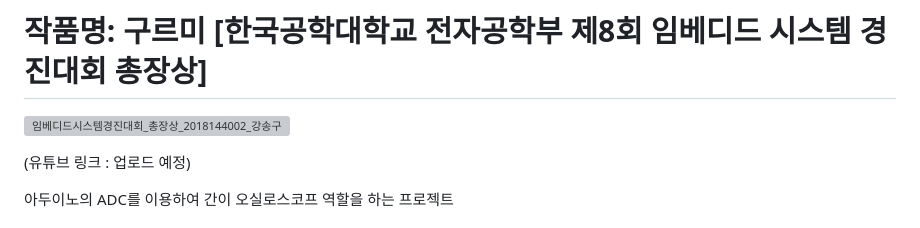
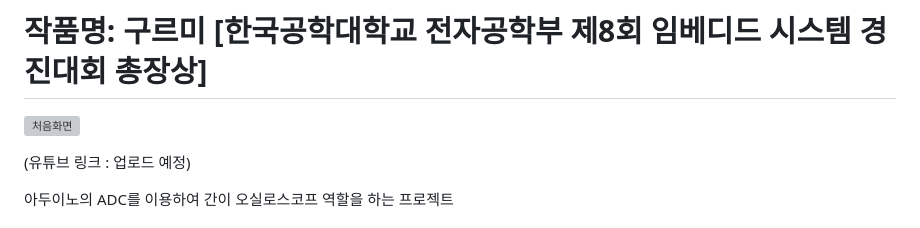
Before and after one commit to StrongThrow/ArduinoOscilloscope, a Markdown page: README.md, the part around the change printed below. Drawn GitHub-style; grey boxes are pictures that could not be loaded.

```diff
--- a/README.md
+++ b/README.md
@@ -1,6 +1,6 @@
 # 작품명: 구르미 [한국공학대학교 전자공학부 제8회 임베디드 시스템 경진대회 총장상]
 
-![임베디드시스템경진대회_총장상_2018144002_강송구](https://github.com/user-attachments/assets/c9fd4840-eac5-4be0-a3a6-3b2b8f8d4d2e)
+![처음화면](https://github.com/user-attachments/assets/a0a07ad7-1137-476a-8e30-6d9f0e91d2c3)
 
 (유튜브 링크 : 업로드 예정)
 
```
Also changed, not shown: other parts of README.md (+3 -3 lines).
